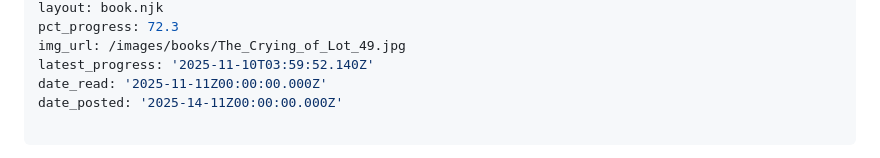
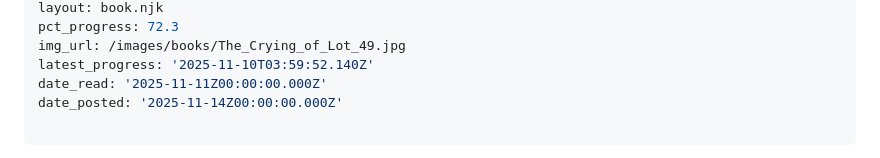
Before and after one commit to charles-e/new-c2lem, a Markdown page: src/books/The Crying of Lot 49.md, the part around the change. Rendered like a GitHub page.

Commit message:
try again

```diff
--- a/src/books/The Crying of Lot 49.md
+++ b/src/books/The Crying of Lot 49.md
@@ -11,7 +11,7 @@ pct_progress: 72.3
 img_url: /images/books/The_Crying_of_Lot_49.jpg
 latest_progress: '2025-11-10T03:59:52.140Z'
 date_read: '2025-11-11Z00:00:00.000Z'
-date_posted: '2025-14-11Z00:00:00.000Z'
+date_posted: '2025-11-14Z00:00:00.000Z'
 
 ---
 
```
